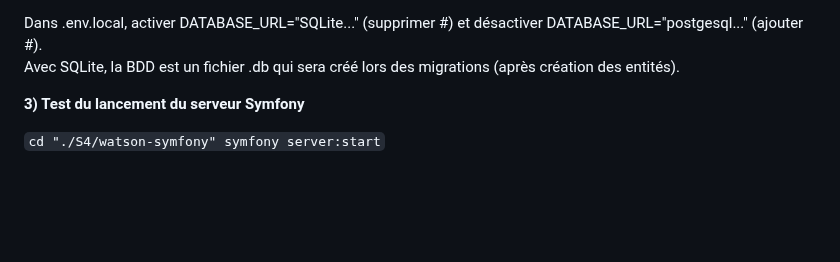
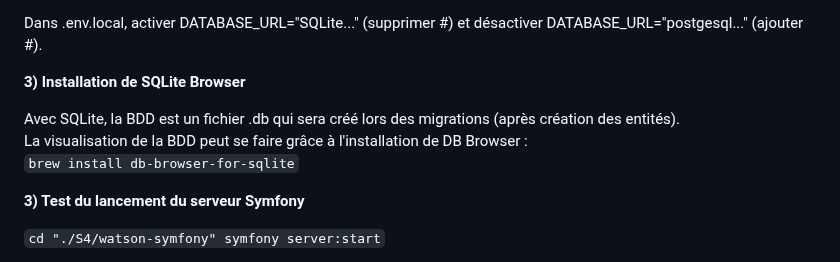
Before and after one commit to Clouddy23/UEL313-G6-S4, a Markdown page: README.md, the part around the change. Drawn GitHub-style; blank space fills up the shorter version.

Commit message:
Update README with SQLite Browser installation instructions
Added instructions for installing SQLite Browser and clarified database creation process.

```diff
--- a/README.md
+++ b/README.md
@@ -121,7 +121,12 @@ On copie .env vers .env.local afin de : préserver la configuration par défaut
 code .env.local``
 
 Dans .env.local, activer DATABASE_URL="SQLite..." (supprimer #) et désactiver DATABASE_URL="postgesql..." (ajouter #). <br>
-Avec SQLite, la BDD est un fichier .db qui sera créé lors des migrations (après création des entités).
+
+**3) Installation de SQLite Browser**
+
+Avec SQLite, la BDD est un fichier .db qui sera créé lors des migrations (après création des entités). <br>
+La visualisation de la BDD peut se faire grâce à l'installation de DB Browser : <br>
+``brew install db-browser-for-sqlite``
 
 **3) Test du lancement du serveur Symfony**
 
```
